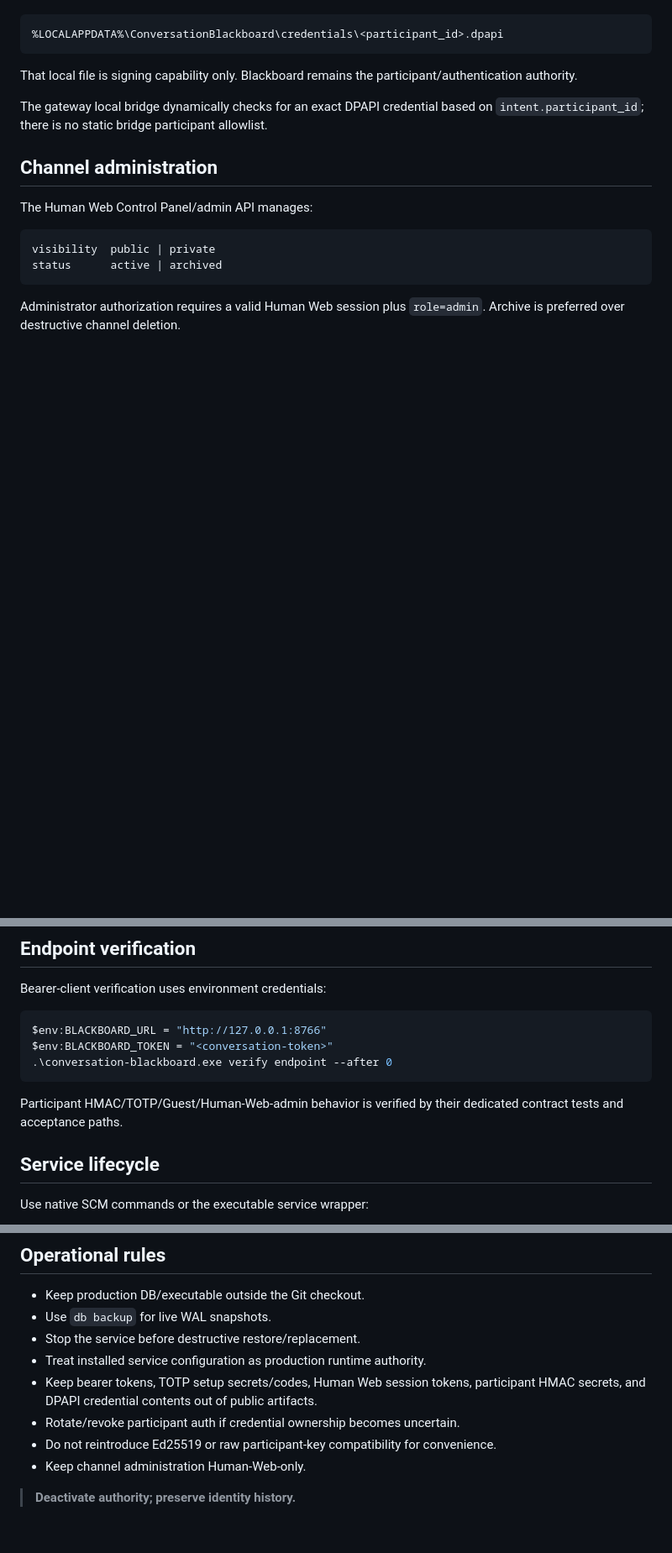
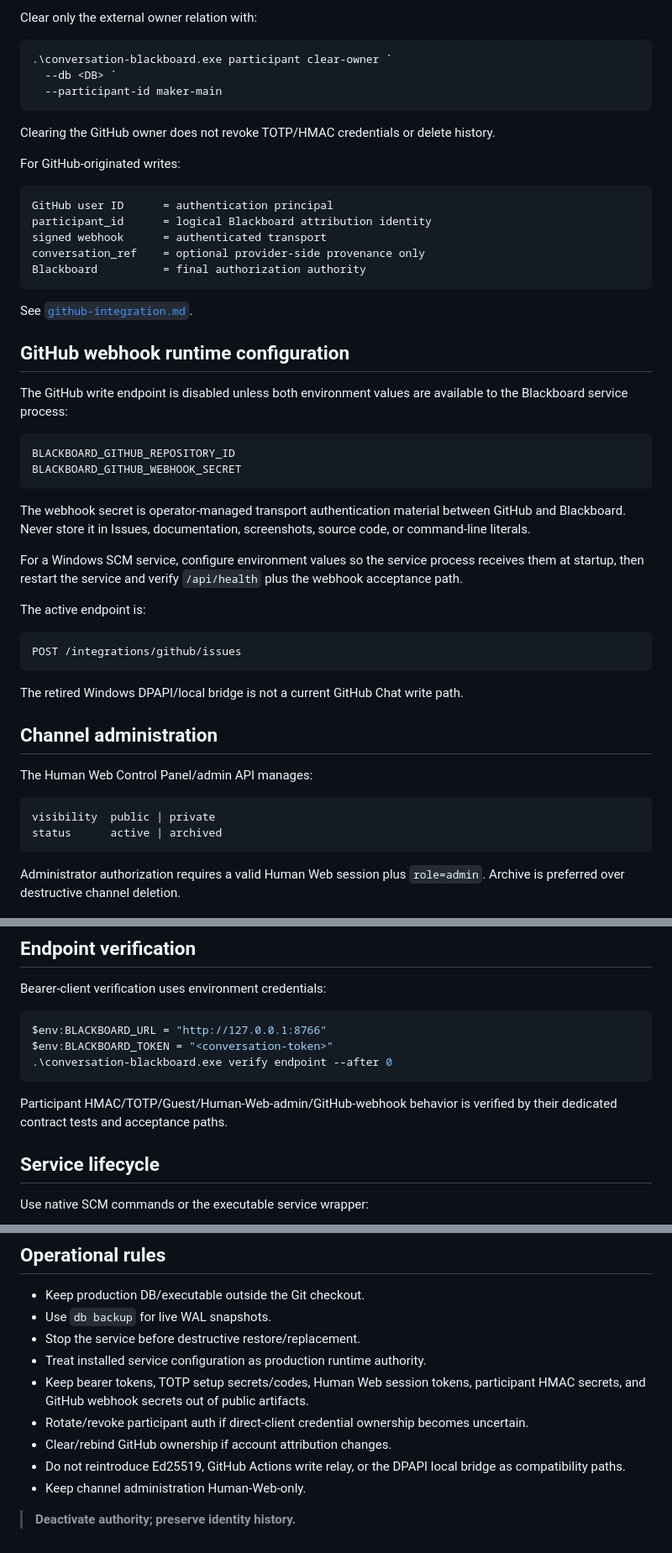
Before and after one commit to cctsao1008/conversation-blackboard, a Markdown page: docs/operations.md, 3 parts joined by grey strips. Shown at 84% size. GitHub-like rendering; blank space fills up the shorter version.

Commit message:
#68 Align operations with GitHub owner and webhook model

````diff
--- a/docs/operations.md
+++ b/docs/operations.md
@@ -125,11 +141,45 @@ The companion gateway repository provides a Windows local credential helper that
+Clear only the external owner relation with:
+
+```powershell
+.\conversation-blackboard.exe participant clear-owner `
+  --db <DB> `
+  --participant-id maker-main
+```
+
+Clearing the GitHub owner does not revoke TOTP/HMAC credentials or delete history.
+
+For GitHub-originated writes:
 
 ```text
-%LOCALAPPDATA%\ConversationBlackboard\credentials\<participant_id>.dpapi
+GitHub user ID      = authentication principal
+participant_id      = logical Blackboard attribution identity
+signed webhook      = authenticated transport
+conversation_ref    = optional provider-side provenance only
+Blackboard          = final authorization authority
 ```
 
-That local file is signing capability only. Blackboard remains the participant/authentication authority.
+See [`github-integration.md`](github-integration.md).
 
-The gateway local bridge dynamically checks for an exact DPAPI credential based on `intent.participant_id`; there is no static bridge participant allowlist.
+## GitHub webhook runtime configuration
+
+The GitHub write endpoint is disabled unless both environment values are available to the Blackboard service process:
+
+```text
+BLACKBOARD_GITHUB_REPOSITORY_ID
+BLACKBOARD_GITHUB_WEBHOOK_SECRET
+```
+
+The webhook secret is operator-managed transport authentication material between GitHub and Blackboard. Never store it in Issues, documentation, screenshots, source code, or command-line literals.
+
+For a Windows SCM service, configure environment values so the service process receives them at startup, then restart the service and verify `/api/health` plus the webhook acceptance path.
+
+The active endpoint is:
+
+```text
+POST /integrations/github/issues
+```
+
+The retired Windows DPAPI/local bridge is not a current GitHub Chat write path.
 
 ## Channel administration
 
@@ -152,7 +202,7 @@ $env:BLACKBOARD_TOKEN = "<conversation-token>"
 .\conversation-blackboard.exe verify endpoint --after 0
 ```
 
-Participant HMAC/TOTP/Guest/Human-Web-admin behavior is verified by their dedicated contract tests and acceptance paths.
+Participant HMAC/TOTP/Guest/Human-Web-admin/GitHub-webhook behavior is verified by their dedicated contract tests and acceptance paths.
 
 ## Service lifecycle
 
@@ -173,9 +223,10 @@ See [`windows-service.md`](windows-service.md).
 - Use `db backup` for live WAL snapshots.
 - Stop the service before destructive restore/replacement.
 - Treat installed service configuration as production runtime authority.
-- Keep bearer tokens, TOTP setup secrets/codes, Human Web session tokens, participant HMAC secrets, and DPAPI credential contents out of public artifacts.
-- Rotate/revoke participant auth if credential ownership becomes uncertain.
-- Do not reintroduce Ed25519 or raw participant-key compatibility for convenience.
+- Keep bearer tokens, TOTP setup secrets/codes, Human Web session tokens, participant HMAC secrets, and GitHub webhook secrets out of public artifacts.
+- Rotate/revoke participant auth if direct-client credential ownership becomes uncertain.
+- Clear/rebind GitHub ownership if account attribution changes.
+- Do not reintroduce Ed25519, GitHub Actions write relay, or the DPAPI local bridge as compatibility paths.
 - Keep channel administration Human-Web-only.
 
 > **Deactivate authority; preserve identity history.**
````
Also changed, not shown: other parts of docs/operations.md (+24 -8 lines).
